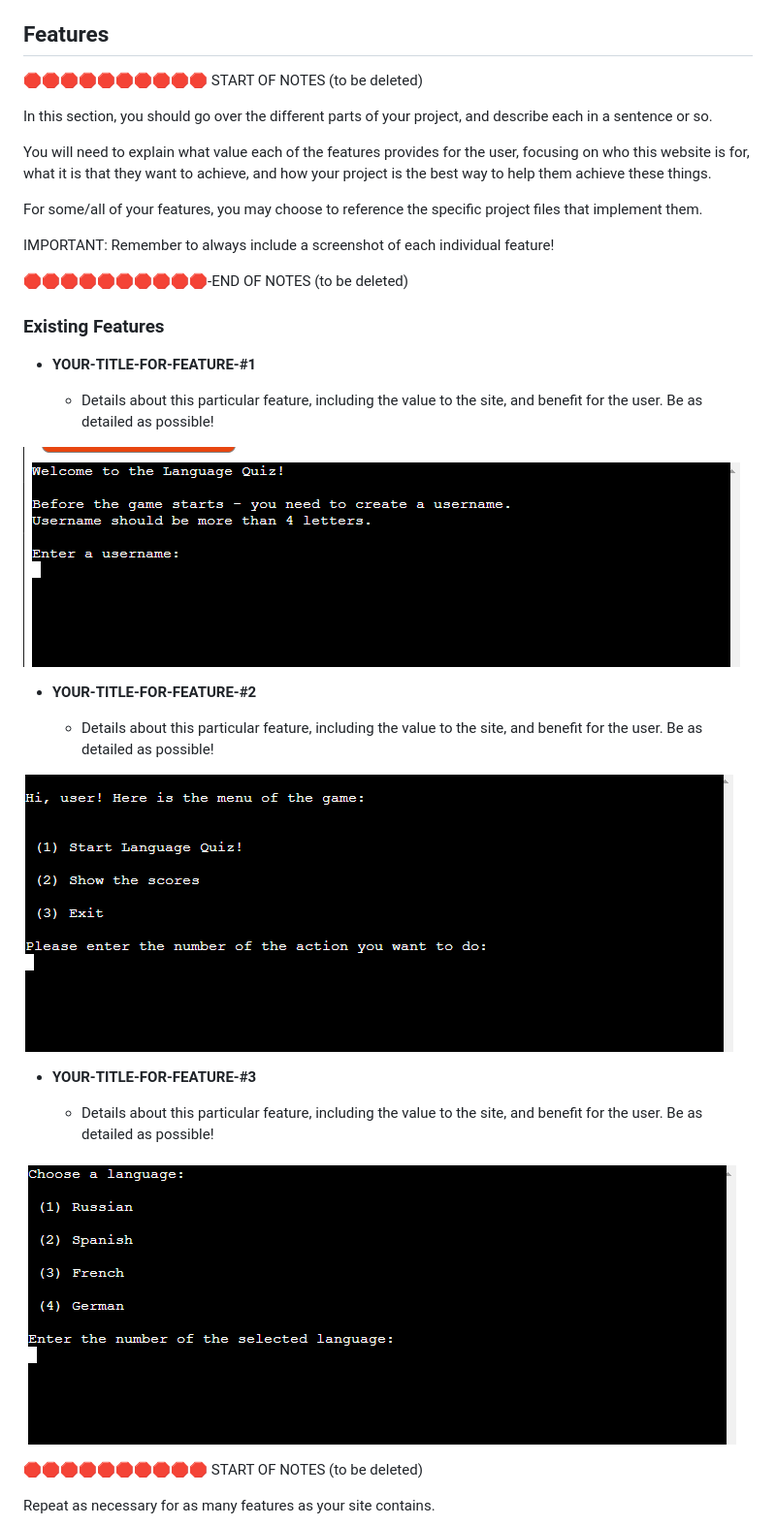
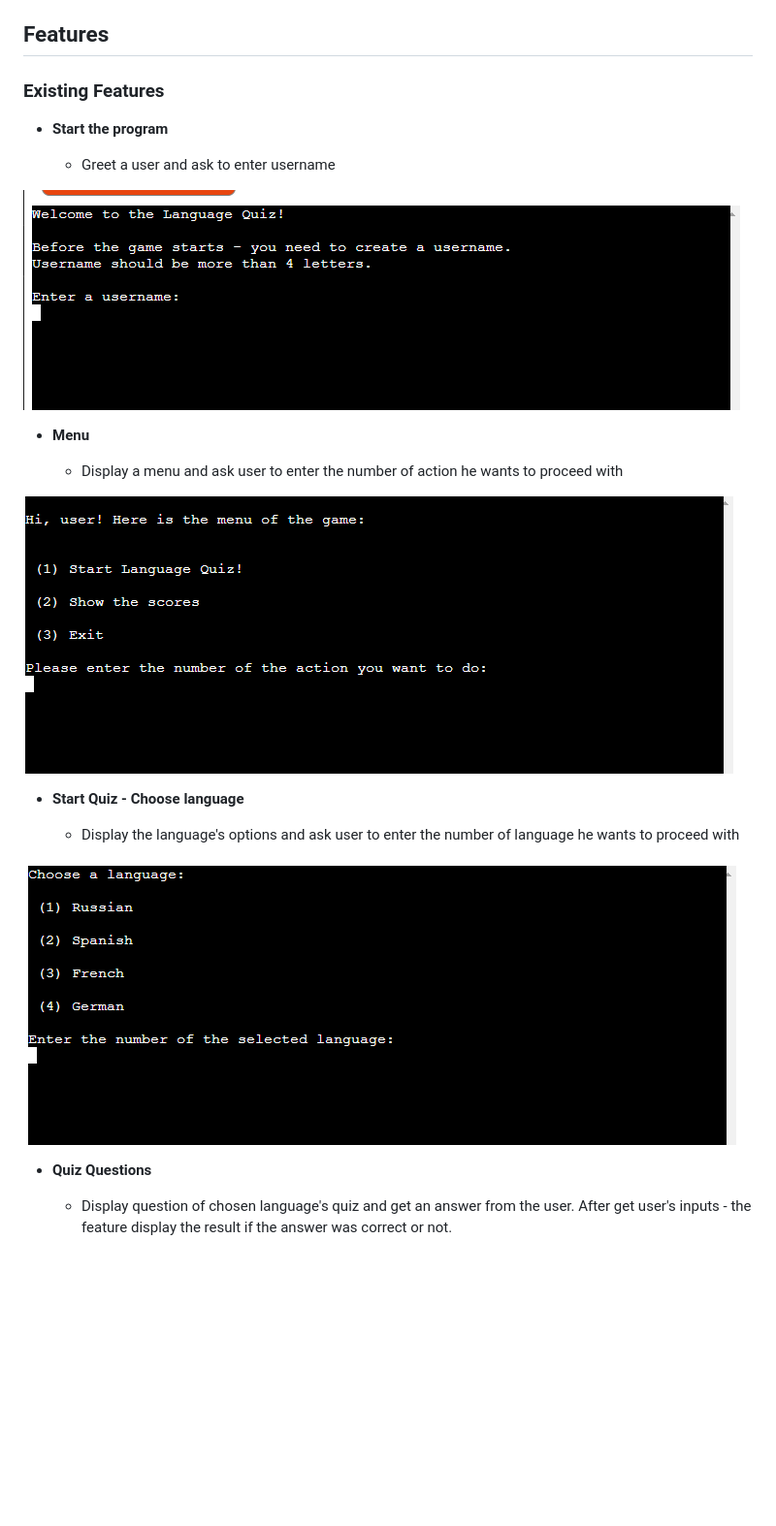
Before and after one commit to dfedyachkina/language-quiz, a Markdown page: README.md, the part around one of its changes. Shown at 97% size. Rendered like a GitHub page; blank space fills up the shorter version.

Commit message:
Add info of existing and future features to features section

```diff
--- a/README.md
+++ b/README.md
@@ -17,42 +17,27 @@ source: [amiresponsive](https://ui.dev/amiresponsive?url=https://language-quiz-8
 
 ## Features
 
-🛑🛑🛑🛑🛑🛑🛑🛑🛑🛑 START OF NOTES (to be deleted)
-
-In this section, you should go over the different parts of your project,
-and describe each in a sentence or so.
-
-You will need to explain what value each of the features provides for the user,
-focusing on who this website is for, what it is that they want to achieve,
-and how your project is the best way to help them achieve these things.
-
-For some/all of your features, you may choose to reference the specific project files that implement them.
-
-IMPORTANT: Remember to always include a screenshot of each individual feature!
-
-🛑🛑🛑🛑🛑🛑🛑🛑🛑🛑-END OF NOTES (to be deleted)
-
 ### Existing Features
 
-- **YOUR-TITLE-FOR-FEATURE-#1**
+- **Start the program**
 
-    - Details about this particular feature, including the value to the site, and benefit for the user. Be as detailed as possible!
+    - Greet a user and ask to enter username
 
 ![screenshot](documentation/features/feature01.png)
 
-- **YOUR-TITLE-FOR-FEATURE-#2**
+- **Menu**
 
-    - Details about this particular feature, including the value to the site, and benefit for the user. Be as detailed as possible!
+    - Display a menu and ask user to enter the number of action he wants to proceed with
 
 ![screenshot](documentation/features/feature02.png)
 
-- **YOUR-TITLE-FOR-FEATURE-#3**
+- **Start Quiz - Choose language**
 
-    - Details about this particular feature, including the value to the site, and benefit for the user. Be as detailed as possible!
+    - Display the language's options and ask user to enter the number of language he wants to proceed with
 
 ![screenshot](documentation/features/feature03.png)
 
-🛑🛑🛑🛑🛑🛑🛑🛑🛑🛑 START OF NOTES (to be deleted)
+- **Quiz Questions**
 
-Repeat as necessary for as many features as your site contains.
+    - Display question of chosen language's quiz and get an answer from the user. After get user's inputs - the feature display the result if the answer was correct or not.
 
```
Also changed, not shown: other parts of README.md (+27 -17 lines).
